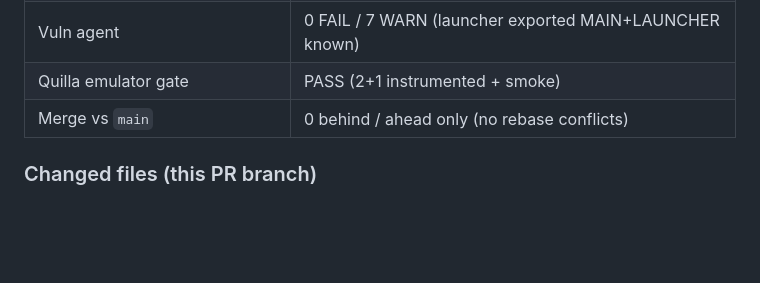
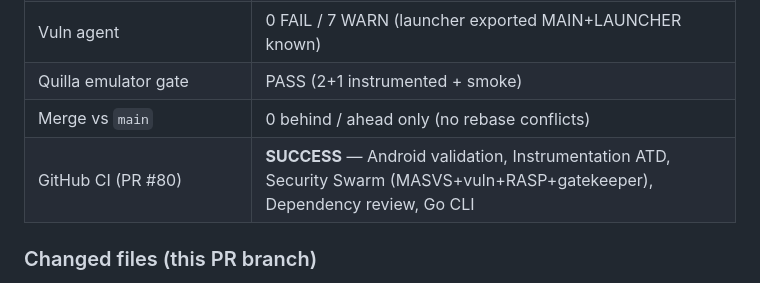
Before and after one commit to victormart43210-ship-it/CoreGuard-Android, a Markdown page: docs/FINAL_RELEASE_POLISH_REPORT.md, the part around the change. Rendered like a GitHub page; blank space fills up the shorter version.

Commit message:
docs: record PR #80 CI all-green after re-gate
Note GitHub Actions SUCCESS across Android, Security Swarm, and
dependency-review checks following the MASVS prefs fix.

Co-authored-by: victormart43210-ship-it <victormart43210-ship-it@users.noreply.github.com>

```diff
--- a/docs/FINAL_RELEASE_POLISH_REPORT.md
+++ b/docs/FINAL_RELEASE_POLISH_REPORT.md
@@ -263,6 +263,7 @@ Validation: `:app:testDebugUnitTest` → **354** tests, 0 failures (includes tim
 | Vuln agent | 0 FAIL / 7 WARN (launcher exported MAIN+LAUNCHER known) |
 | Quilla emulator gate | PASS (2+1 instrumented + smoke) |
 | Merge vs `main` | 0 behind / ahead only (no rebase conflicts) |
+| GitHub CI (PR #80) | **SUCCESS** — Android validation, Instrumentation ATD, Security Swarm (MASVS+vuln+RASP+gatekeeper), Dependency review, Go CLI |
 
 ### Changed files (this PR branch)
 
```
